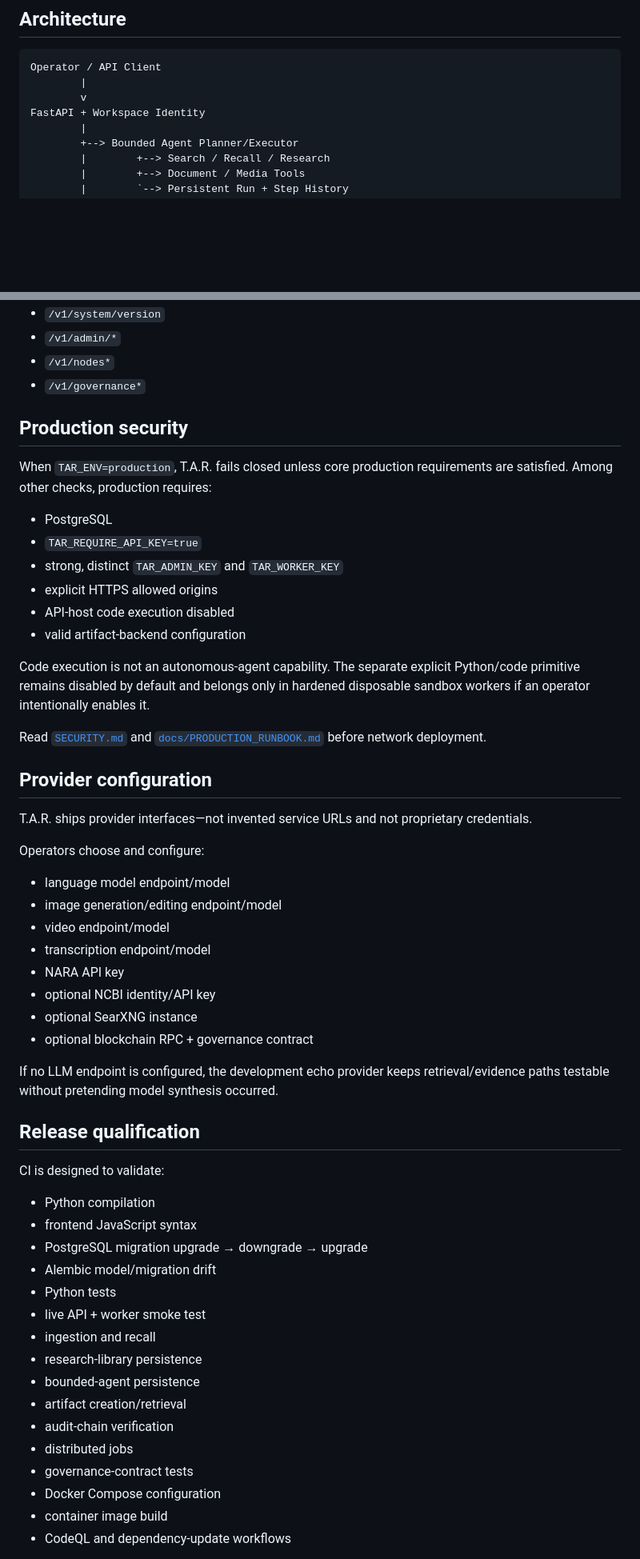
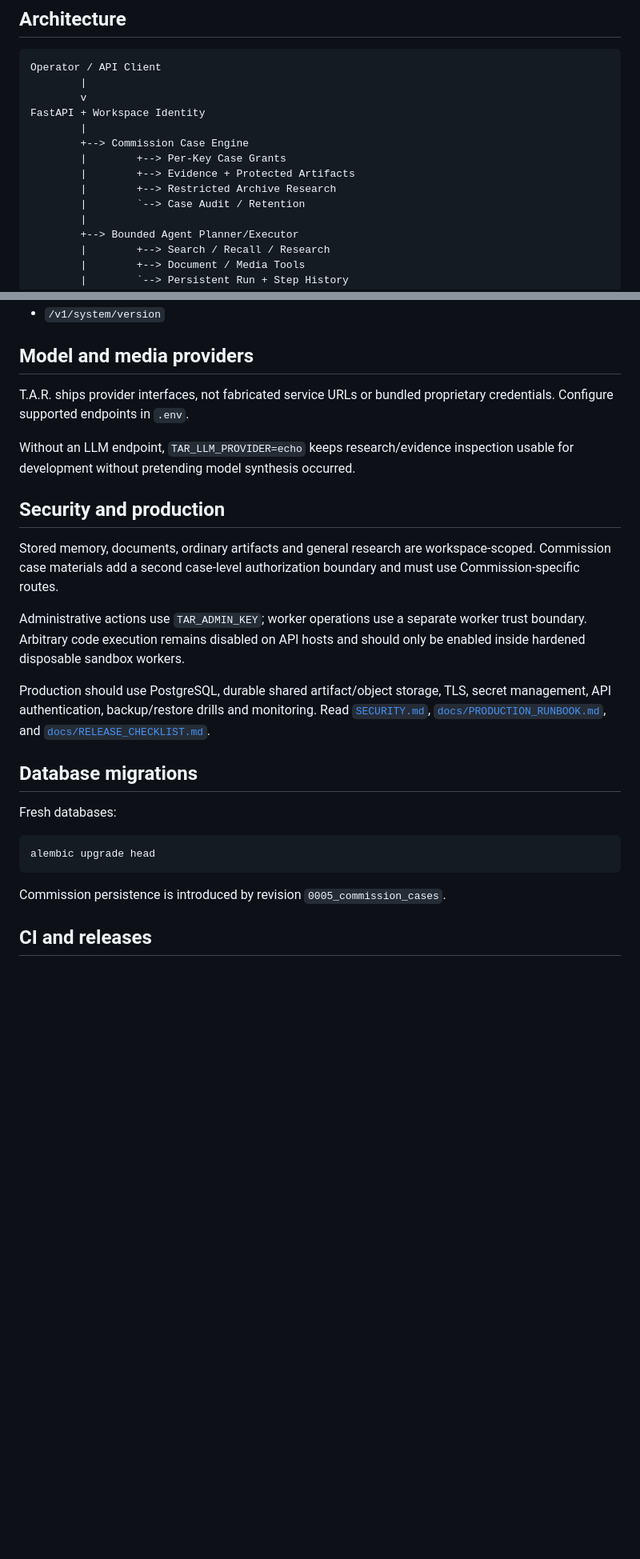
Before and after one commit to THECOMMONWEALTHOFBLACKAMERICA/The-Akashic-record, a Markdown page: README.md, 2 parts joined by grey strips. Shown at 80% size. Drawn GitHub-style; blank space fills up the shorter version.

Commit message:
Document Commission case engine in README

````diff
--- a/README.md
+++ b/README.md
@@ -110,6 +132,12 @@ Operator / API Client
         |
         v
 FastAPI + Workspace Identity
+        |
+        +--> Commission Case Engine
+        |        +--> Per-Key Case Grants
+        |        +--> Evidence + Protected Artifacts
+        |        +--> Restricted Archive Research
+        |        `--> Case Audit / Retention
         |
         +--> Bounded Agent Planner/Executor
         |        +--> Search / Recall / Research
@@ -251,58 +278,28 @@ uvicorn backend.app.production:app --reload
 - `/v1/system/version`
-- `/v1/admin/*`
-- `/v1/nodes*`
-- `/v1/governance*`
 
-## Production security
+## Model and media providers
 
-When `TAR_ENV=production`, T.A.R. fails closed unless core production requirements are satisfied. Among other checks, production requires:
+T.A.R. ships provider interfaces, not fabricated service URLs or bundled proprietary credentials. Configure supported endpoints in `.env`.
 
-- PostgreSQL
-- `TAR_REQUIRE_API_KEY=true`
-- strong, distinct `TAR_ADMIN_KEY` and `TAR_WORKER_KEY`
-- explicit HTTPS allowed origins
-- API-host code execution disabled
-- valid artifact-backend configuration
+Without an LLM endpoint, `TAR_LLM_PROVIDER=echo` keeps research/evidence inspection usable for development without pretending model synthesis occurred.
 
-Code execution is not an autonomous-agent capability. The separate explicit Python/code primitive remains disabled by default and belongs only in hardened disposable sandbox workers if an operator intentionally enables it.
+## Security and production
 
-Read [`SECURITY.md`](SECURITY.md) and [`docs/PRODUCTION_RUNBOOK.md`](docs/PRODUCTION_RUNBOOK.md) before network deployment.
+Stored memory, documents, ordinary artifacts and general research are workspace-scoped. Commission case materials add a second case-level authorization boundary and must use Commission-specific routes.
 
-## Provider configuration
+Administrative actions use `TAR_ADMIN_KEY`; worker operations use a separate worker trust boundary. Arbitrary code execution remains disabled on API hosts and should only be enabled inside hardened disposable sandbox workers.
 
-T.A.R. ships provider interfaces—not invented service URLs and not proprietary credentials.
+Production should use PostgreSQL, durable shared artifact/object storage, TLS, secret management, API authentication, backup/restore drills and monitoring. Read [`SECURITY.md`](SECURITY.md), [`docs/PRODUCTION_RUNBOOK.md`](docs/PRODUCTION_RUNBOOK.md), and [`docs/RELEASE_CHECKLIST.md`](docs/RELEASE_CHECKLIST.md).
 
-Operators choose and configure:
+## Database migrations
 
-- language model endpoint/model
-- image generation/editing endpoint/model
-- video endpoint/model
-- transcription endpoint/model
-- NARA API key
-- optional NCBI identity/API key
-- optional SearXNG instance
-- optional blockchain RPC + governance contract
+Fresh databases:
 
-If no LLM endpoint is configured, the development echo provider keeps retrieval/evidence paths testable without pretending model synthesis occurred.
+```bash
+alembic upgrade head
+```
 
-## Release qualification
+Commission persistence is introduced by revision `0005_commission_cases`.
 
-CI is designed to validate:
+## CI and releases
 
-- Python compilation
-- frontend JavaScript syntax
-- PostgreSQL migration upgrade → downgrade → upgrade
-- Alembic model/migration drift
-- Python tests
-- live API + worker smoke test
-- ingestion and recall
-- research-library persistence
-- bounded-agent persistence
-- artifact creation/retrieval
-- audit-chain verification
-- distributed jobs
-- governance-contract tests
-- Docker Compose configuration
-- container image build
-- CodeQL and dependency-update workflows
-
````
Also changed, not shown: other parts of README.md (+53 -57 lines).
